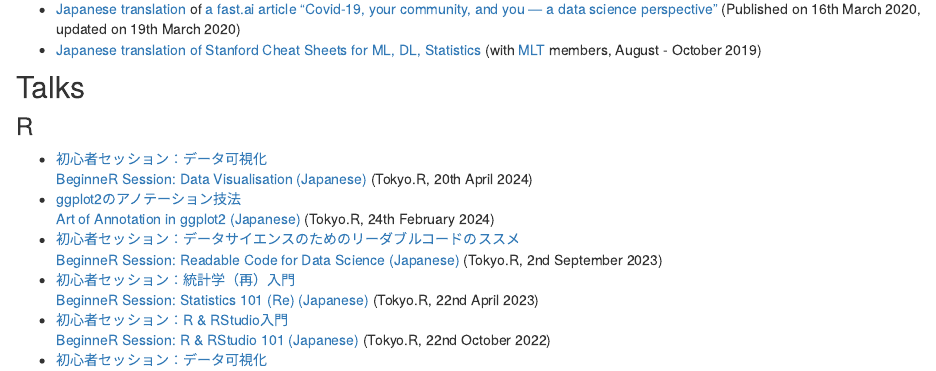
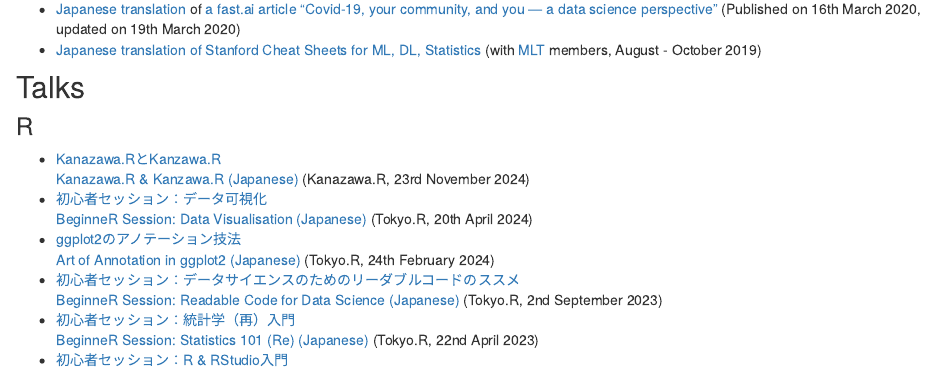
Before and after one commit to ytknzw/ytknzw.github.io, an R Markdown document (Rmd/index.Rmd): the page in a window 1100 px wide, from 2750 px down. Rendered offline with R 4.5, knitr and Pandoc, with nearby package versions; drawn as R Markdown's standard HTML page in place of the format the file asks for.

Commit message:
Add Kanazawa.RとKanzawa.R

```diff
--- a/Rmd/index.Rmd
+++ b/Rmd/index.Rmd
@@ -68,6 +68,7 @@ knitr::include_graphics(c(
 
 ## Talks
 ### R
+- [Kanazawa.RとKanzawa.R<br>Kanazawa.R & Kanzawa.R (Japanese)](TokyoR/KanazawaRとKanzawaR_KanazawaR_20241123.pdf) (Kanazawa.R, 23rd November 2024)
 - [初心者セッション：データ可視化<br>BeginneR Session: Data Visualisation (Japanese)](TokyoR/初心者セッション_データ可視化_TokyoR_20240420.pdf) (Tokyo.R, 20th April 2024)
 - [ggplot2のアノテーション技法<br>Art of Annotation in ggplot2 (Japanese)](TokyoR/ggplot2のアノテーション技法_TokyoR_20240224.pdf) (Tokyo.R, 24th February 2024)
 - [初心者セッション：データサイエンスのためのリーダブルコードのススメ<br>BeginneR Session: Readable Code for Data Science (Japanese)](TokyoR/初心者セッション_データサイエンスのためのリーダブルコードのススメ_TokyoR_20230902.pdf) (Tokyo.R, 2nd September 2023)
```
Also changed, not shown: docs/search.json, 5 other files.
